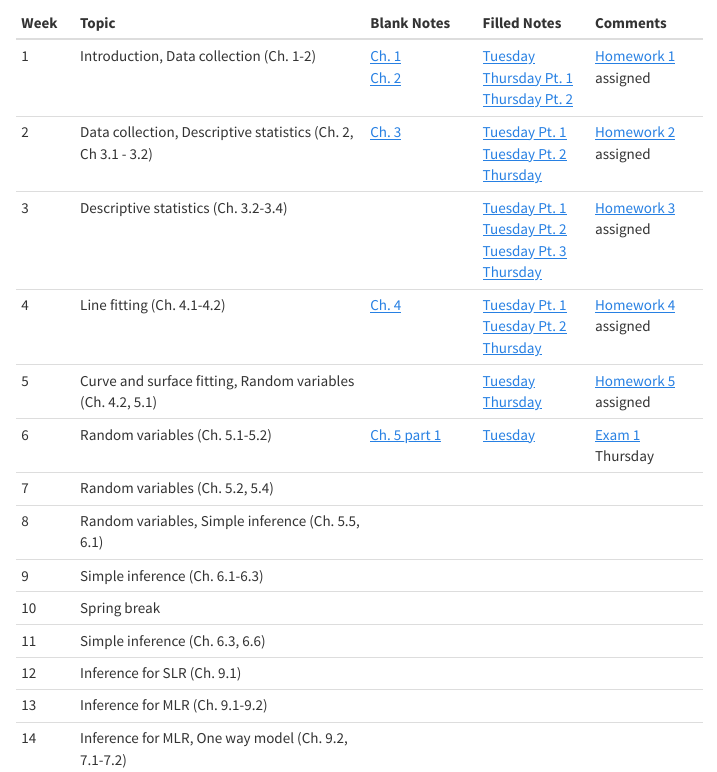
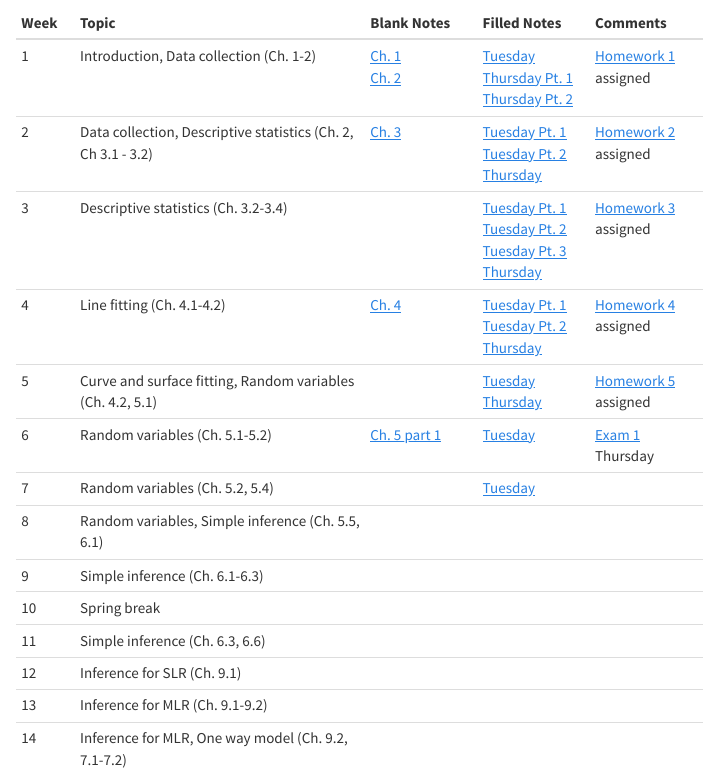
Before and after one commit to andeek/stat305, an R Markdown document (site/materials.Rmd): the page in a window 1100 px wide, from 650 px down. The pictures show the output file materials.html that the author committed with the source, opened offline; library style sheets and scripts come from the installed R packages.

Commit message:
filled notes

```diff
--- a/site/materials.Rmd
+++ b/site/materials.Rmd
@@ -18,7 +18,7 @@ Week | Topic | Blank Notes | Filled Notes | Comments
 4  | Line fitting (Ch. 4.1-4.2) | [Ch. 4](notes/blank/04_relationships.pdf) | [Tuesday Pt. 1](notes/filled/2017_01_31_01.pdf) [Tuesday Pt. 2](notes/filled/2017_01_31_02.pdf) [Thursday](notes/filled/2017_02_02_01.pdf) | [Homework 4](homework/04.pdf) assigned
 5  | Curve and surface fitting, Random variables (Ch. 4.2, 5.1) |  | [Tuesday](notes/filled/2017_02_07_01.pdf) [Thursday](notes/filled/2017_02_09_01.pdf) | [Homework 5](homework/05.pdf) assigned
 6  | Random variables (Ch. 5.1-5.2) | [Ch. 5 part 1](notes/blank/05_probability_1.pdf) | [Tuesday](notes/filled/2017_02_14_01.pdf) | [Exam 1](#exams) Thursday
-7  | Random variables (Ch. 5.2, 5.4) |  |  |
+7  | Random variables (Ch. 5.2, 5.4) |  | [Tuesday](notes/filled/2017_02_21_01.pdf)  |
 8  | Random variables, Simple inference (Ch. 5.5, 6.1) |  |  |
 9  | Simple inference (Ch. 6.1-6.3) |  |  |
 10  | Spring break |  |  |
```
Also changed, not shown: materials.html, notes/filled/2017_02_21_01.pdf (added).
